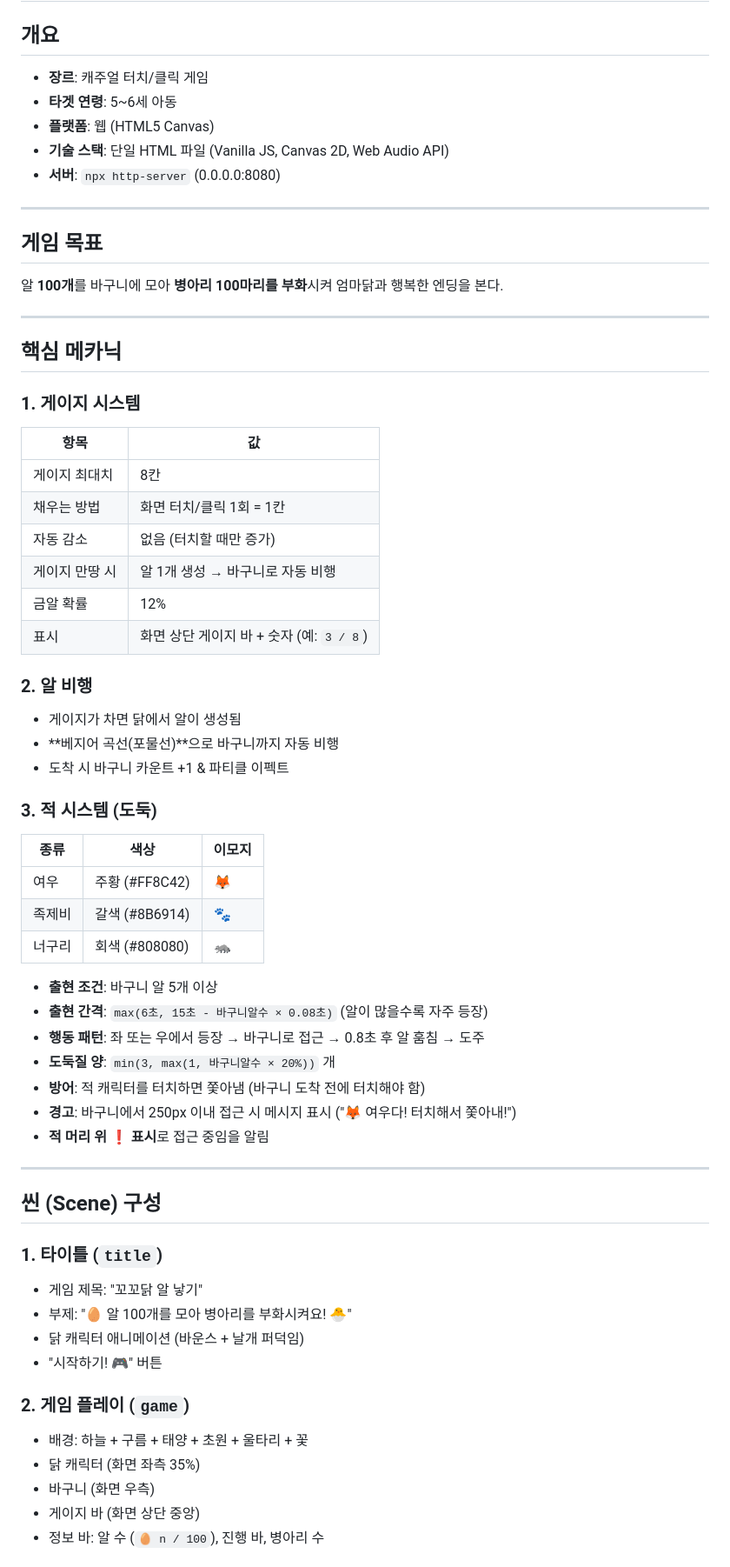
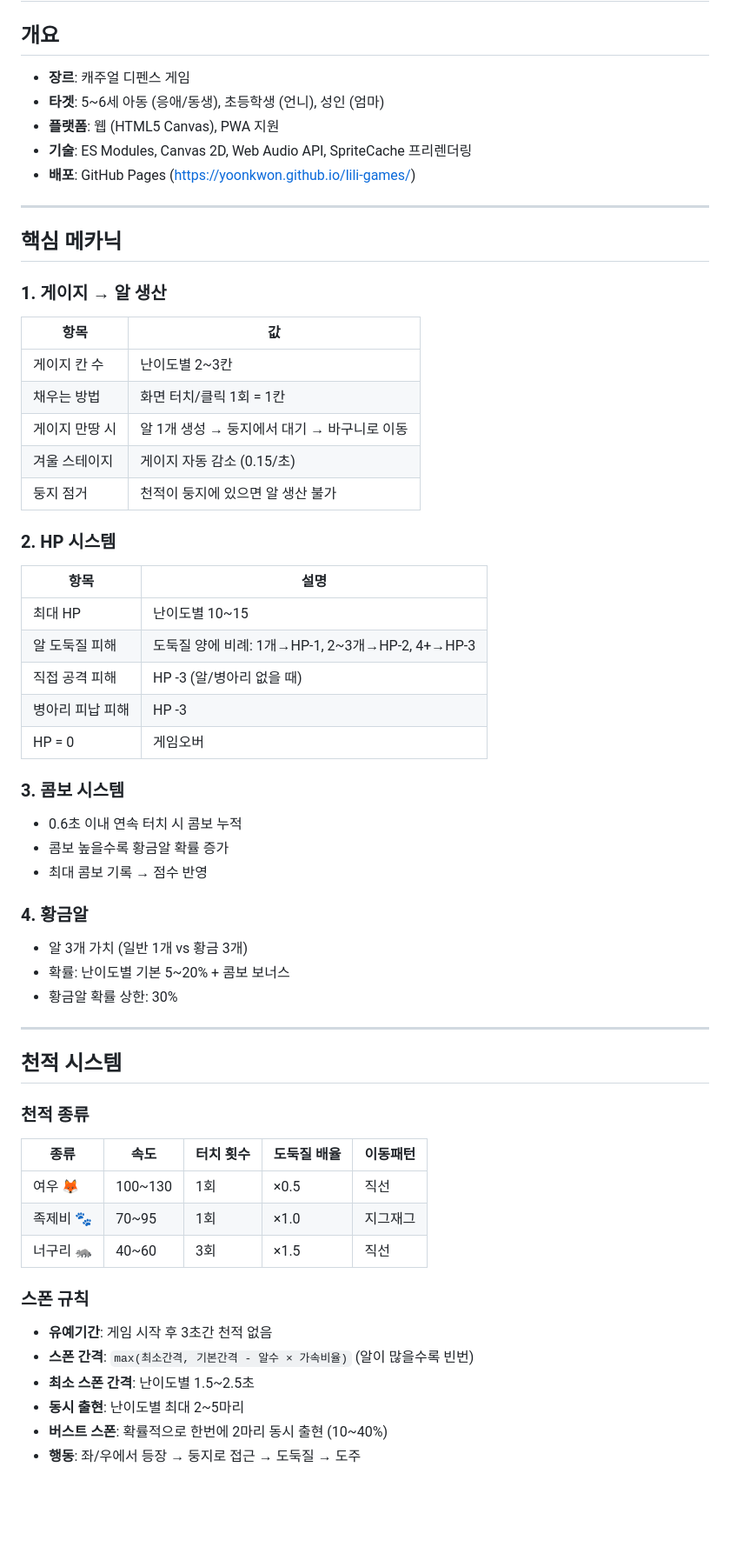
Before and after one commit to yoonkwon/lili-games, a Markdown page: docs/SPEC.md, the part around one of its changes. Shown at 87% size. GitHub-like rendering; blank space fills up the shorter version.

```diff
--- a/docs/SPEC.md
+++ b/docs/SPEC.md
@@ -1,65 +1,60 @@
 # 꼬꼬닭 알 낳기 - 게임 스펙 문서
 
 ## 개요
-- **장르**: 캐주얼 터치/클릭 게임
-- **타겟 연령**: 5~6세 아동
-- **플랫폼**: 웹 (HTML5 Canvas)
-- **기술 스택**: 단일 HTML 파일 (Vanilla JS, Canvas 2D, Web Audio API)
-- **서버**: `npx http-server` (0.0.0.0:8080)
-
----
-
-## 게임 목표
-알 **100개**를 바구니에 모아 **병아리 100마리를 부화**시켜 엄마닭과 행복한 엔딩을 본다.
+- **장르**: 캐주얼 디펜스 게임
+- **타겟**: 5~6세 아동 (응애/동생), 초등학생 (언니), 성인 (엄마)
+- **플랫폼**: 웹 (HTML5 Canvas), PWA 지원
+- **기술**: ES Modules, Canvas 2D, Web Audio API, SpriteCache 프리렌더링
+- **배포**: GitHub Pages (https://yoonkwon.github.io/lili-games/)
 
 ---
 
 ## 핵심 메카닉
 
-### 1. 게이지 시스템
+### 1. 게이지 → 알 생산
 | 항목 | 값 |
 |------|-----|
-| 게이지 최대치 | 8칸 |
+| 게이지 칸 수 | 난이도별 2~3칸 |
 | 채우는 방법 | 화면 터치/클릭 1회 = 1칸 |
-| 자동 감소 | 없음 (터치할 때만 증가) |
-| 게이지 만땅 시 | 알 1개 생성 → 바구니로 자동 비행 |
-| 금알 확률 | 12% |
-| 표시 | 화면 상단 게이지 바 + 숫자 (예: `3 / 8`) |
+| 게이지 만땅 시 | 알 1개 생성 → 둥지에서 대기 → 바구니로 이동 |
+| 겨울 스테이지 | 게이지 자동 감소 (0.15/초) |
+| 둥지 점거 | 천적이 둥지에 있으면 알 생산 불가 |
 
-### 2. 알 비행
-- 게이지가 차면 닭에서 알이 생성됨
-- **베지어 곡선(포물선)**으로 바구니까지 자동 비행
-- 도착 시 바구니 카운트 +1 & 파티클 이펙트
+### 2. HP 시스템
+| 항목 | 설명 |
+|------|------|
+| 최대 HP | 난이도별 10~15 |
+| 알 도둑질 피해 | 도둑질 양에 비례: 1개→HP-1, 2~3개→HP-2, 4+→HP-3 |
+| 직접 공격 피해 | HP -3 (알/병아리 없을 때) |
+| 병아리 피납 피해 | HP -3 |
+| HP = 0 | 게임오버 |
 
-### 3. 적 시스템 (도둑)
-| 종류 | 색상 | 이모지 |
-|------|------|--------|
-| 여우 | 주황 (#FF8C42) | 🦊 |
-| 족제비 | 갈색 (#8B6914) | 🐾 |
-| 너구리 | 회색 (#808080) | 🦝 |
+### 3. 콤보 시스템
+- 0.6초 이내 연속 터치 시 콤보 누적
+- 콤보 높을수록 황금알 확률 증가
+- 최대 콤보 기록 → 점수 반영
 
-- **출현 조건**: 바구니 알 5개 이상
-- **출현 간격**: `max(6초, 15초 - 바구니알수 × 0.08초)` (알이 많을수록 자주 등장)
-- **행동 패턴**: 좌 또는 우에서 등장 → 바구니로 접근 → 0.8초 후 알 훔침 → 도주
-- **도둑질 양**: `min(3, max(1, 바구니알수 × 20%))` 개
-- **방어**: 적 캐릭터를 터치하면 쫓아냄 (바구니 도착 전에 터치해야 함)
-- **경고**: 바구니에서 250px 이내 접근 시 메시지 표시 ("🦊 여우다! 터치해서 쫓아내!")
-- **적 머리 위 ❗ 표시**로 접근 중임을 알림
+### 4. 황금알
+- 알 3개 가치 (일반 1개 vs 황금 3개)
+- 확률: 난이도별 기본 5~20% + 콤보 보너스
+- 황금알 확률 상한: 30%
 
 ---
 
-## 씬 (Scene) 구성
+## 천적 시스템
 
-### 1. 타이틀 (`title`)
-- 게임 제목: "꼬꼬닭 알 낳기"
-- 부제: "🥚 알 100개를 모아 병아리를 부화시켜요! 🐣"
-- 닭 캐릭터 애니메이션 (바운스 + 날개 퍼덕임)
-- "시작하기! 🎮" 버튼
+### 천적 종류
+| 종류 | 속도 | 터치 횟수 | 도둑질 배율 | 이동패턴 |
+|------|------|-----------|-------------|----------|
+| 여우 🦊 | 100~130 | 1회 | ×0.5 | 직선 |
+| 족제비 🐾 | 70~95 | 1회 | ×1.0 | 지그재그 |
+| 너구리 🦝 | 40~60 | 3회 | ×1.5 | 직선 |
 
-### 2. 게임 플레이 (`game`)
-- 배경: 하늘 + 구름 + 태양 + 초원 + 울타리 + 꽃
-- 닭 캐릭터 (화면 좌측 35%)
-- 바구니 (화면 우측)
-- 게이지 바 (화면 상단 중앙)
-- 정보 바: 알 수 (`🥚 n / 100`), 진행 바, 병아리 수
+### 스폰 규칙
+- **유예기간**: 게임 시작 후 3초간 천적 없음
+- **스폰 간격**: `max(최소간격, 기본간격 - 알수 × 가속비율)` (알이 많을수록 빈번)
+- **최소 스폰 간격**: 난이도별 1.5~2.5초
+- **동시 출현**: 난이도별 최대 2~5마리
+- **버스트 스폰**: 확률적으로 한번에 2마리 동시 출현 (10~40%)
+- **행동**: 좌/우에서 등장 → 둥지로 접근 → 도둑질 → 도주
 
```
Also changed, not shown: other parts of docs/SPEC.md (+114 -124 lines).
